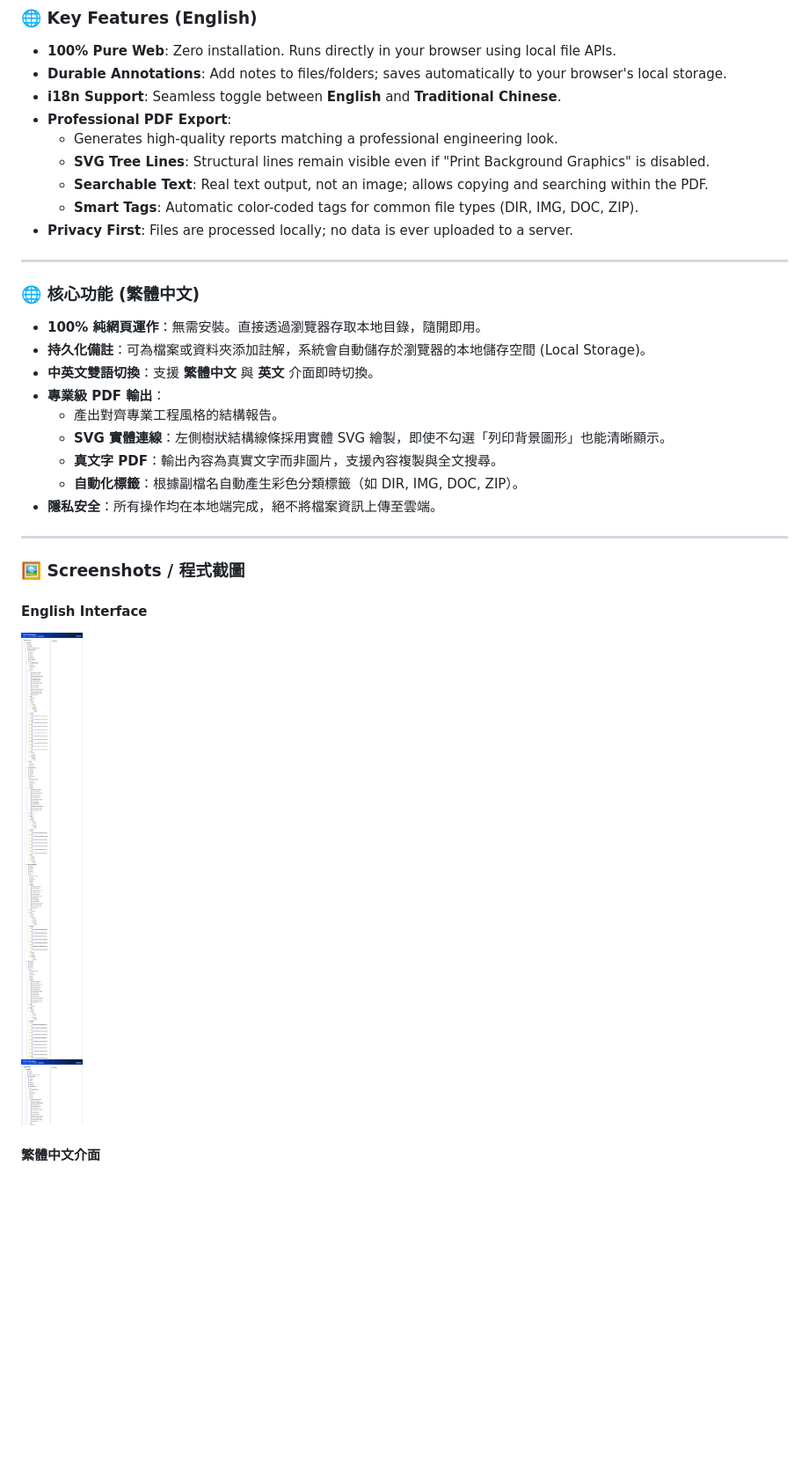
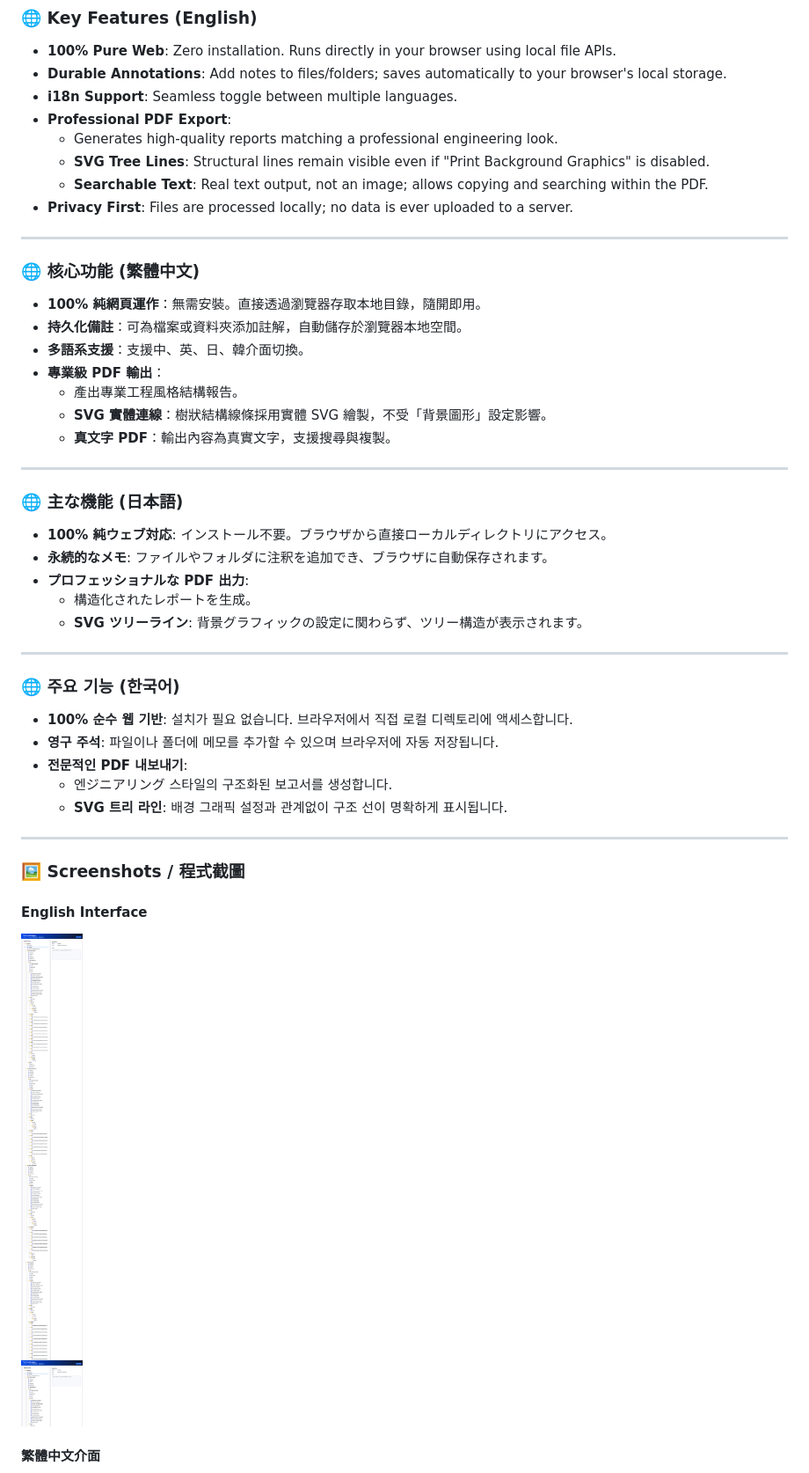
Before and after one commit to br-wtc/pure-file-tree, a Markdown page: README.md, the part around the change printed below. Shown: that part at 88% size. Drawn GitHub-style; pictures changed too: demo_en.jpg; blank space fills up the shorter version.

Commit message:
Update README with 4 languages and shorter screenshots

```diff
--- a/README.md
+++ b/README.md
@@ -7,26 +7,41 @@ A lightweight, pure web-based file tree explorer with annotation capabilities an
 ### 🌐 Key Features (English)
 - **100% Pure Web**: Zero installation. Runs directly in your browser using local file APIs.
 - **Durable Annotations**: Add notes to files/folders; saves automatically to your browser's local storage.
-- **i18n Support**: Seamless toggle between **English** and **Traditional Chinese**.
+- **i18n Support**: Seamless toggle between multiple languages.
 - **Professional PDF Export**:
     - Generates high-quality reports matching a professional engineering look.
     - **SVG Tree Lines**: Structural lines remain visible even if "Print Background Graphics" is disabled.
     - **Searchable Text**: Real text output, not an image; allows copying and searching within the PDF.
-    - **Smart Tags**: Automatic color-coded tags for common file types (DIR, IMG, DOC, ZIP).
 - **Privacy First**: Files are processed locally; no data is ever uploaded to a server.
 
 ---
 
 ### 🌐 核心功能 (繁體中文)
 - **100% 純網頁運作**：無需安裝。直接透過瀏覽器存取本地目錄，隨開即用。
-- **持久化備註**：可為檔案或資料夾添加註解，系統會自動儲存於瀏覽器的本地儲存空間 (Local Storage)。
-- **中英文雙語切換**：支援 **繁體中文** 與 **英文** 介面即時切換。
+- **持久化備註**：可為檔案或資料夾添加註解，自動儲存於瀏覽器本地空間。
+- **多語系支援**：支援中、英、日、韓介面切換。
 - **專業級 PDF 輸出**：
-    - 產出對齊專業工程風格的結構報告。
-    - **SVG 實體連線**：左側樹狀結構線條採用實體 SVG 繪製，即使不勾選「列印背景圖形」也能清晰顯示。
-    - **真文字 PDF**：輸出內容為真實文字而非圖片，支援內容複製與全文搜尋。
-    - **自動化標籤**：根據副檔名自動產生彩色分類標籤（如 DIR, IMG, DOC, ZIP）。
-- **隱私安全**：所有操作均在本地端完成，絕不將檔案資訊上傳至雲端。
+    - 產出專業工程風格結構報告。
+    - **SVG 實體連線**：樹狀結構線條採用實體 SVG 繪製，不受「背景圖形」設定影響。
+    - **真文字 PDF**：輸出內容為真實文字，支援搜尋與複製。
+
+---
+
+### 🌐 主な機能 (日本語)
+- **100% 純ウェブ対応**: インストール不要。ブラウザから直接ローカルディレクトリにアクセス。
+- **永続的なメモ**: ファイルやフォルダに注釈を追加でき、ブラウザに自動保存されます。
+- **プロフェッショナルな PDF 出力**:
+    - 構造化されたレポートを生成。
+    - **SVG ツリーライン**: 背景グラフィックの設定に関わらず、ツリー構造が表示されます。
+
+---
+
+### 🌐 주요 기능 (한국어)
+- **100% 순수 웹 기반**: 설치가 필요 없습니다. 브라우저에서 직접 로컬 디렉토리에 액세스합니다.
+- **영구 주석**: 파일이나 폴더에 메모를 추가할 수 있으며 브라우저에 자동 저장됩니다.
+- **전문적인 PDF 내보내기**:
+    - 엔ジニアリング 스타일의 구조화된 보고서를 생성합니다.
+    - **SVG 트리 라인**: 배경 그래픽 설정과 관계없이 구조 선이 명확하게 표시됩니다.
 
 ---
 
```
Also changed, not shown: other parts of README.md (+1 -1 lines), demo_zh.jpg.
